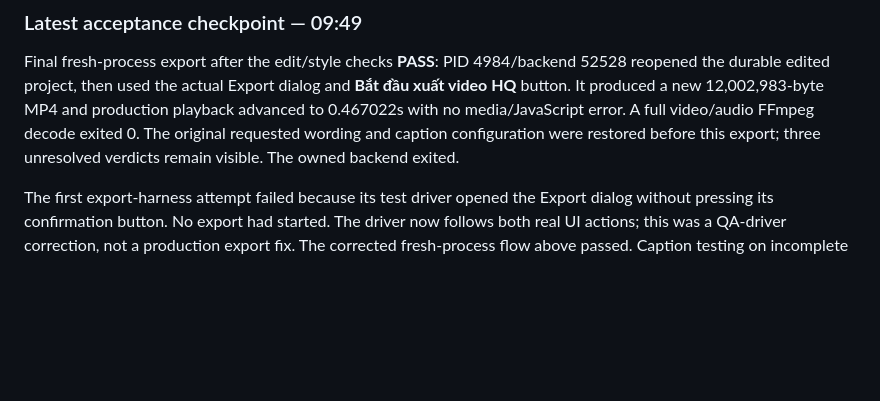
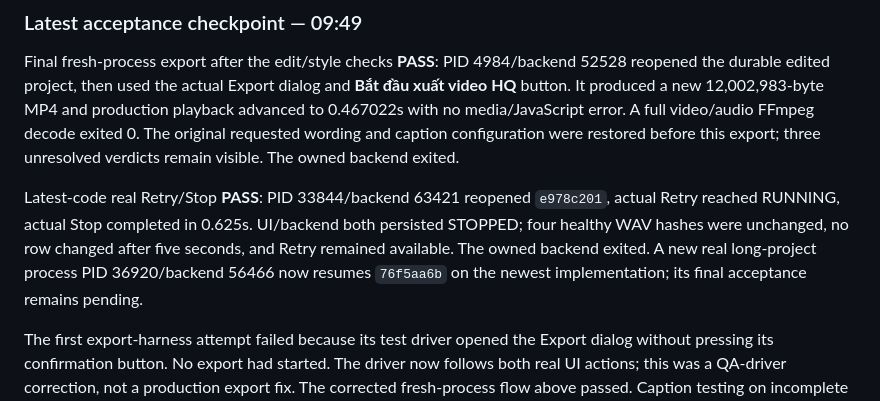
Before and after one commit to vanle1101/videotranslate, a Markdown page: docs/RUNTIME_QA_REPORT.md, the part around the change. Drawn GitHub-style; blank space fills up the shorter version.

Commit message:
Record latest-code production cancellation and long-project continuation

```diff
--- a/docs/RUNTIME_QA_REPORT.md
+++ b/docs/RUNTIME_QA_REPORT.md
@@ -7,6 +7,8 @@
 ### Latest acceptance checkpoint — 09:49
 
 Final fresh-process export after the edit/style checks **PASS**: PID 4984/backend 52528 reopened the durable edited project, then used the actual Export dialog and **Bắt đầu xuất video HQ** button. It produced a new 12,002,983-byte MP4 and production playback advanced to 0.467022s with no media/JavaScript error. A full video/audio FFmpeg decode exited 0. The original requested wording and caption configuration were restored before this export; three unresolved verdicts remain visible. The owned backend exited.
+
+Latest-code real Retry/Stop **PASS**: PID 33844/backend 63421 reopened `e978c201`, actual Retry reached RUNNING, actual Stop completed in 0.625s. UI/backend both persisted STOPPED; four healthy WAV hashes were unchanged, no row changed after five seconds, and Retry remained available. The owned backend exited. A new real long-project process PID 36920/backend 56466 now resumes `76f5aa6b` on the newest implementation; its final acceptance remains pending.
 
 The first export-harness attempt failed because its test driver opened the Export dialog without pressing its confirmation button. No export had started. The driver now follows both real UI actions; this was a QA-driver correction, not a production export fix. The corrected fresh-process flow above passed. Caption testing on incomplete task `5258c661` was also a failed precondition, separately recorded below.
 
```
